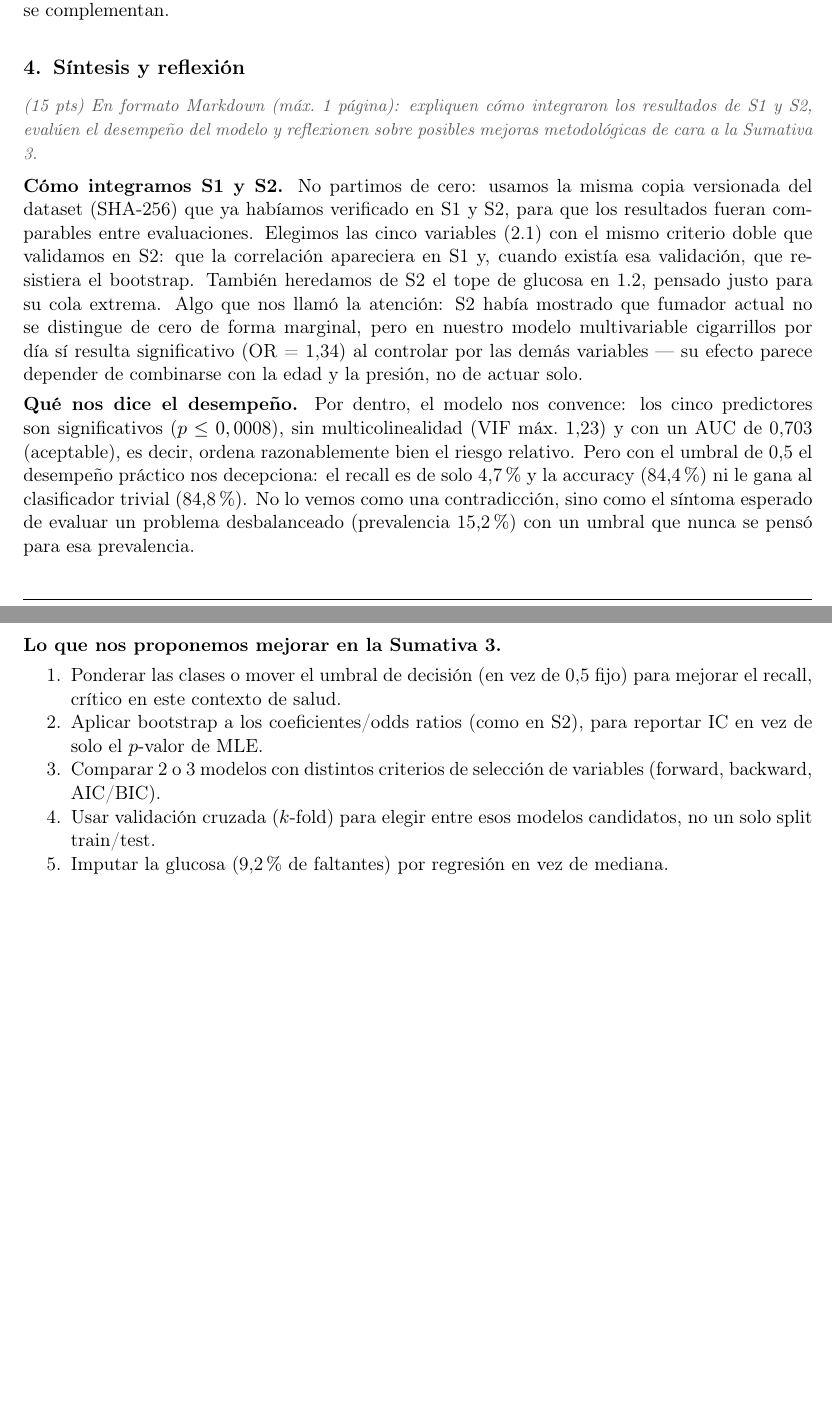
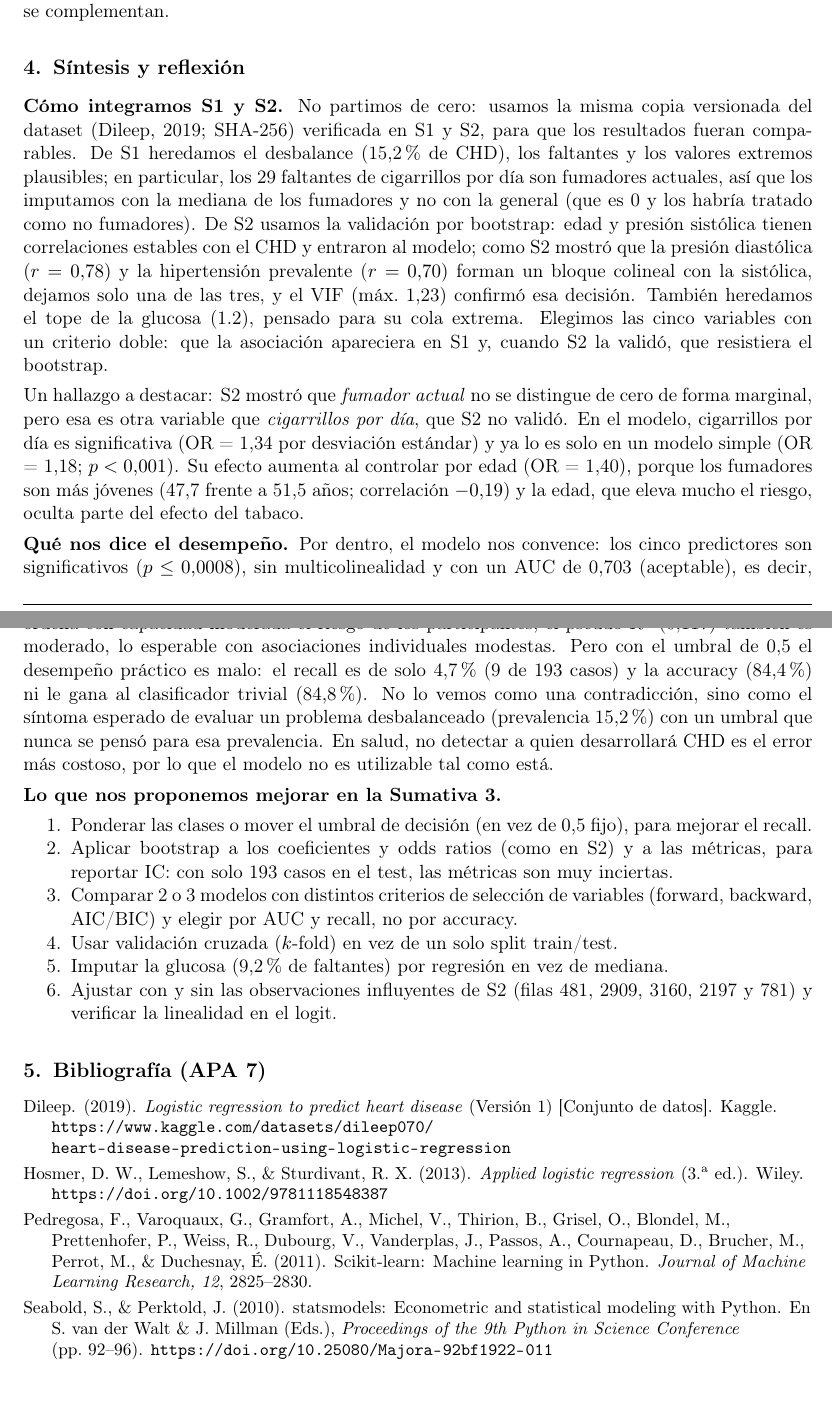
Before and after one commit to fdiaztoro/proyecto-grupo3-mcdi501, a LaTeX document (redaccion/formativa-2-modelamiento-predictivo/informe.tex): two parts of pages 6 and 7 of 7, joined at a grey line, cut so that both start at the same text. Compiled offline with pdfLaTeX.

Commit message:
F2: síntesis corregida y ampliada, informe limpio con bibliografía y PDF final

```diff
--- a/redaccion/formativa-2-modelamiento-predictivo/informe.tex
+++ b/redaccion/formativa-2-modelamiento-predictivo/informe.tex
@@ -65,7 +65,7 @@
 \newcommand{\proyIntegrantes}{Felipe Díaz Toro, Pablo Ríos Passteni, Guillermo Subiabre Chacón, Ninoska Yévenes Hernández}
 \newcommand{\proyDataset}{Framingham Heart Study (Riesgo Cardiovascular)}
 \newcommand{\proyDocente}{Jean Paul Maidana}
-\newcommand{\proyFecha}{«dd/mm/aaaa»}
+\newcommand{\proyFecha}{20/10/2026}
 \newcommand{\proyRepo}{\url{https://github.com/fdiaztoro/proyecto-grupo3-mcdi501}}
 
 \setlength{\parindent}{0pt}
@@ -235,22 +229,32 @@ La accuracy (84,4\,\%) es engañosa: un clasificador trivial que dijera ``sin CH
 \includegraphics[width=0.55\linewidth]{figuras/fig_roc.png}
 \end{center}
 
-El AUC en test es 0,703, dentro del rango ``aceptable'' (0,7-0,8) de la escala de referencia: el modelo discrimina mejor que el azar (AUC = 0,5) pero está lejos de un desempeño ``bueno'' (0,8-0,9) o ``excelente'' ($>0,9$). Es consistente con que las correlaciones individuales de S1 fueron modestas (máximo 0,225): cinco predictores con asociaciones moderadas producen una capacidad discriminativa moderada, no alta. El AUC evalúa el modelo en todos los umbrales posibles, a diferencia de las métricas de 3.1, que dependen del umbral fijo de 0,5; ambas secciones se complementan.
+El AUC en test es 0,703, dentro del rango ``aceptable'' (0,7-0,8) de la escala de referencia (Hosmer et~al., 2013): el modelo discrimina mejor que el azar (AUC = 0,5) pero está lejos de un desempeño ``bueno'' (0,8-0,9) o ``excelente'' ($>0,9$). Es consistente con que las correlaciones individuales de S1 fueron modestas (máximo 0,225): cinco predictores con asociaciones moderadas producen una capacidad discriminativa moderada, no alta. El AUC evalúa el modelo en todos los umbrales posibles, a diferencia de las métricas de 3.1, que dependen del umbral fijo de 0,5; ambas secciones se complementan.
 
 \section{Síntesis y reflexión}
-\guia{(15 pts) En formato Markdown (máx.\ 1 página): expliquen cómo integraron los resultados de S1 y S2, evalúen el desempeño del modelo y reflexionen sobre posibles mejoras metodológicas de cara a la Sumativa 3.}
+\textbf{Cómo integramos S1 y S2.} No partimos de cero: usamos la misma copia versionada del dataset (Dileep, 2019; SHA-256) verificada en S1 y S2, para que los resultados fueran comparables. De S1 heredamos el desbalance (15,2\,\% de CHD), los faltantes y los valores extremos plausibles; en particular, los 29 faltantes de cigarrillos por día son fumadores actuales, así que los imputamos con la mediana de los fumadores y no con la general (que es 0 y los habría tratado como no fumadores). De S2 usamos la validación por bootstrap: edad y presión sistólica tienen correlaciones estables con el CHD y entraron al modelo; como S2 mostró que la presión diastólica ($r=0{,}78$) y la hipertensión prevalente ($r=0{,}70$) forman un bloque colineal con la sistólica, dejamos solo una de las tres, y el VIF (máx.\ 1,23) confirmó esa decisión. También heredamos el tope de la glucosa (1.2), pensado para su cola extrema. Elegimos las cinco variables con un criterio doble: que la asociación apareciera en S1 y, cuando S2 la validó, que resistiera el bootstrap.
 
-\textbf{Cómo integramos S1 y S2.} No partimos de cero: usamos la misma copia versionada del dataset (SHA-256) que ya habíamos verificado en S1 y S2, para que los resultados fueran comparables entre evaluaciones. Elegimos las cinco variables (2.1) con el mismo criterio doble que validamos en S2: que la correlación apareciera en S1 y, cuando existía esa validación, que resistiera el bootstrap. También heredamos de S2 el tope de glucosa en 1.2, pensado justo para su cola extrema. Algo que nos llamó la atención: S2 había mostrado que fumador actual no se distingue de cero de forma marginal, pero en nuestro modelo multivariable cigarrillos por día sí resulta significativo (OR = 1,34) al controlar por las demás variables --- su efecto parece depender de combinarse con la edad y la presión, no de actuar solo.
+Un hallazgo a destacar: S2 mostró que \emph{fumador actual} no se distingue de cero de forma marginal, pero esa es otra variable que \emph{cigarrillos por día}, que S2 no validó. En el modelo, cigarrillos por día es significativa (OR = 1,34 por desviación estándar) y ya lo es solo en un modelo simple (OR = 1,18; $p<0{,}001$). Su efecto aumenta al controlar por edad (OR = 1,40), porque los fumadores son más jóvenes (47,7 frente a 51,5 años; correlación $-0{,}19$) y la edad, que eleva mucho el riesgo, oculta parte del efecto del tabaco.
 
-\textbf{Qué nos dice el desempeño.} Por dentro, el modelo nos convence: los cinco predictores son significativos ($p\leq0,0008$), sin multicolinealidad (VIF máx.\ 1,23) y con un AUC de 0,703 (aceptable), es decir, ordena razonablemente bien el riesgo relativo. Pero con el umbral de 0,5 el desempeño práctico nos decepciona: el recall es de solo 4,7\,\% y la accuracy (84,4\,\%) ni le gana al clasificador trivial (84,8\,\%). No lo vemos como una contradicción, sino como el síntoma esperado de evaluar un problema desbalanceado (prevalencia 15,2\,\%) con un umbral que nunca se pensó para esa prevalencia.
+\textbf{Qué nos dice el desempeño.} Por dentro, el modelo nos convence: los cinco predictores son significativos ($p\leq0{,}0008$), sin multicolinealidad y con un AUC de 0,703 (aceptable), es decir, ordena con capacidad moderada el riesgo de los participantes; el pseudo $R^2$ (0,117) también es moderado, lo esperable con asociaciones individuales modestas. Pero con el umbral de 0,5 el desempeño práctico es malo: el recall es de solo 4,7\,\% (9 de 193 casos) y la accuracy (84,4\,\%) ni le gana al clasificador trivial (84,8\,\%). No lo vemos como una contradicción, sino como el síntoma esperado de evaluar un problema desbalanceado (prevalencia 15,2\,\%) con un umbral que nunca se pensó para esa prevalencia. En salud, no detectar a quien desarrollará CHD es el error más costoso, por lo que el modelo no es utilizable tal como está.
 
 \textbf{Lo que nos proponemos mejorar en la Sumativa 3.}
 \begin{enumerate}[nosep]
-\item Ponderar las clases o mover el umbral de decisión (en vez de 0,5 fijo) para mejorar el recall, crítico en este contexto de salud.
-\item Aplicar bootstrap a los coeficientes/odds ratios (como en S2), para reportar IC en vez de solo el $p$-valor de MLE.
-\item Comparar 2 o 3 modelos con distintos criterios de selección de variables (forward, backward, AIC/BIC).
-\item Usar validación cruzada ($k$-fold) para elegir entre esos modelos candidatos, no un solo split train/test.
+\item Ponderar las clases o mover el umbral de decisión (en vez de 0,5 fijo), para mejorar el recall.
+\item Aplicar bootstrap a los coeficientes y odds ratios (como en S2) y a las métricas, para reportar IC: con solo 193 casos en el test, las métricas son muy inciertas.
+\item Comparar 2 o 3 modelos con distintos criterios de selección de variables (forward, backward, AIC/BIC) y elegir por AUC y recall, no por accuracy.
+\item Usar validación cruzada ($k$-fold) en vez de un solo split train/test.
 \item Imputar la glucosa (9,2\,\% de faltantes) por regresión en vez de mediana.
+\item Ajustar con y sin las observaciones influyentes de S2 (filas 481, 2909, 3160, 2197 y 781) y verificar la linealidad en el logit.
 \end{enumerate}
 
+\section{Bibliografía (APA 7)}
+
+\begin{list}{}{\leftmargin=1.5em \itemindent=-1.5em \itemsep=0.25em \parsep=0pt}\small\raggedright
+\item Dileep. (2019). \textit{Logistic regression to predict heart disease} (Versión 1) [Conjunto de datos]. Kaggle. \url{https://www.kaggle.com/datasets/dileep070/heart-disease-prediction-using-logistic-regression}
+\item Hosmer, D. W., Lemeshow, S., \& Sturdivant, R. X. (2013). \textit{Applied logistic regression} (3.\textsuperscript{a} ed.). Wiley. \url{https://doi.org/10.1002/9781118548387}
+\item Pedregosa, F., Varoquaux, G., Gramfort, A., Michel, V., Thirion, B., Grisel, O., Blondel, M., Prettenhofer, P., Weiss, R., Dubourg, V., Vanderplas, J., Passos, A., Cournapeau, D., Brucher, M., Perrot, M., \& Duchesnay, É. (2011). Scikit-learn: Machine learning in Python. \textit{Journal of Machine Learning Research, 12}, 2825--2830.
+\item Seabold, S., \& Perktold, J. (2010). statsmodels: Econometric and statistical modeling with Python. En S. van der Walt \& J. Millman (Eds.), \textit{Proceedings of the 9th Python in Science Conference} (pp.~92--96). \url{https://doi.org/10.25080/Majora-92bf1922-011}
+\end{list}
+
 \end{document}
```
Also changed, not shown: informes/formativa-2-modelamiento-predictivo/Formativa2_FraminghamHeartStudy.pdf (added), redaccion/formativa-2-modelamiento-predictivo/informe.tex (10 more changed lines), 1 other file.
